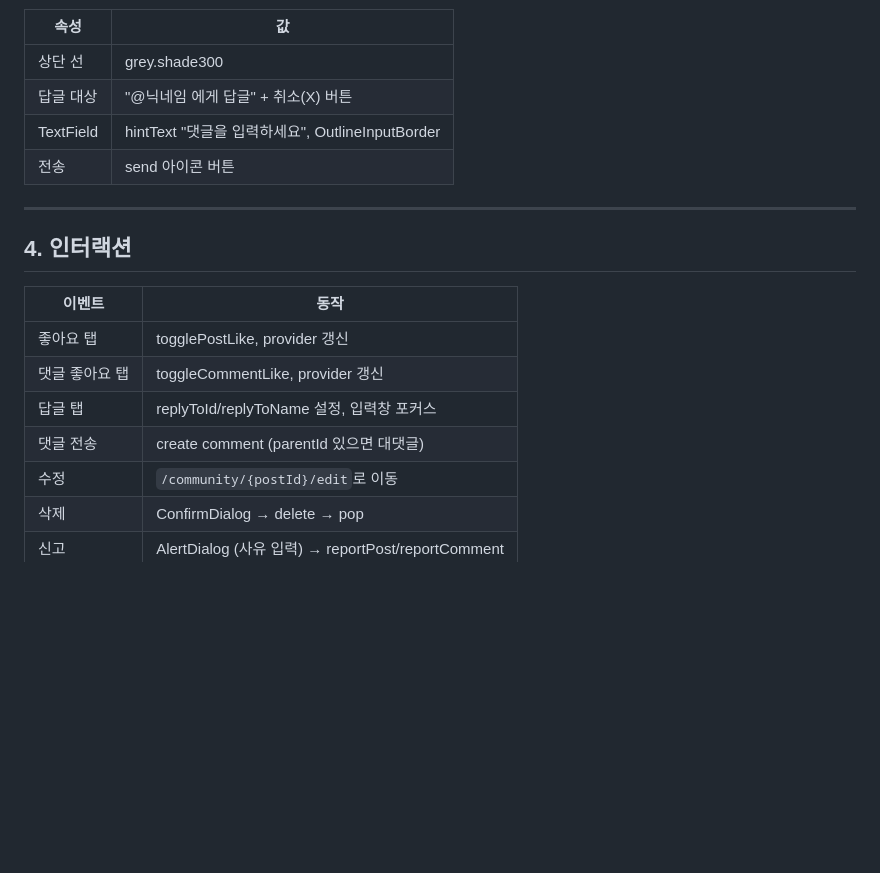
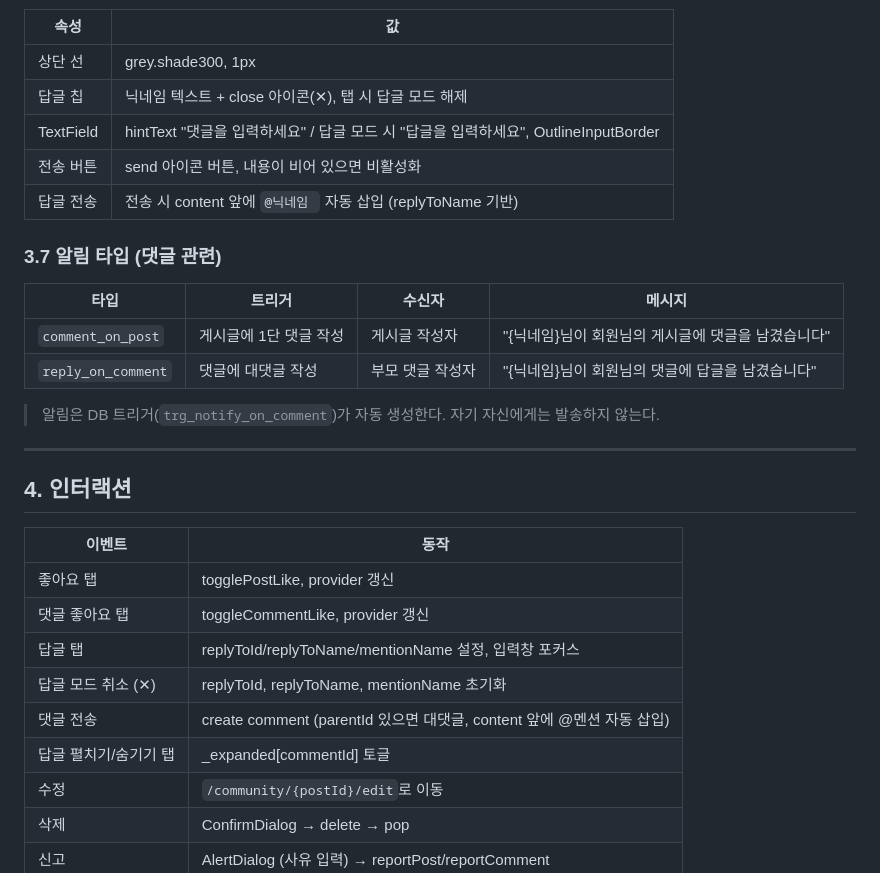
Before and after one commit to Pakkoc/badminton_app, a Markdown page: docs/ui-specs/community-detail.md, the part around one of its changes. Drawn GitHub-style; blank space fills up the shorter version.

```diff
--- a/docs/ui-specs/community-detail.md
+++ b/docs/ui-specs/community-detail.md
@@ -97,10 +138,20 @@
 
 | 속성 | 값 |
 |------|-----|
-| 상단 선 | grey.shade300 |
-| 답글 대상 | "@닉네임 에게 답글" + 취소(X) 버튼 |
-| TextField | hintText "댓글을 입력하세요", OutlineInputBorder |
-| 전송 | send 아이콘 버튼 |
+| 상단 선 | grey.shade300, 1px |
+| 답글 칩 | 닉네임 텍스트 + close 아이콘(✕), 탭 시 답글 모드 해제 |
+| TextField | hintText "댓글을 입력하세요" / 답글 모드 시 "답글을 입력하세요", OutlineInputBorder |
+| 전송 버튼 | send 아이콘 버튼, 내용이 비어 있으면 비활성화 |
+| 답글 전송 | 전송 시 content 앞에 `@닉네임 ` 자동 삽입 (replyToName 기반) |
+
+### 3.7 알림 타입 (댓글 관련)
+
+| 타입 | 트리거 | 수신자 | 메시지 |
+|------|--------|--------|--------|
+| `comment_on_post` | 게시글에 1단 댓글 작성 | 게시글 작성자 | "{닉네임}님이 회원님의 게시글에 댓글을 남겼습니다" |
+| `reply_on_comment` | 댓글에 대댓글 작성 | 부모 댓글 작성자 | "{닉네임}님이 회원님의 댓글에 답글을 남겼습니다" |
+
+> 알림은 DB 트리거(`trg_notify_on_comment`)가 자동 생성한다. 자기 자신에게는 발송하지 않는다.
 
 ---
 
@@ -110,8 +161,10 @@
 |--------|------|
 | 좋아요 탭 | togglePostLike, provider 갱신 |
 | 댓글 좋아요 탭 | toggleCommentLike, provider 갱신 |
-| 답글 탭 | replyToId/replyToName 설정, 입력창 포커스 |
-| 댓글 전송 | create comment (parentId 있으면 대댓글) |
+| 답글 탭 | replyToId/replyToName/mentionName 설정, 입력창 포커스 |
+| 답글 모드 취소 (✕) | replyToId, replyToName, mentionName 초기화 |
+| 댓글 전송 | create comment (parentId 있으면 대댓글, content 앞에 @멘션 자동 삽입) |
+| 답글 펼치기/숨기기 탭 | _expanded[commentId] 토글 |
 | 수정 | `/community/{postId}/edit`로 이동 |
 | 삭제 | ConfirmDialog → delete → pop |
 | 신고 | AlertDialog (사유 입력) → reportPost/reportComment |
```
Also changed, not shown: other parts of docs/ui-specs/community-detail.md (+50 -9 lines), docs/database.md (+64 -2 lines), 1 other file.
